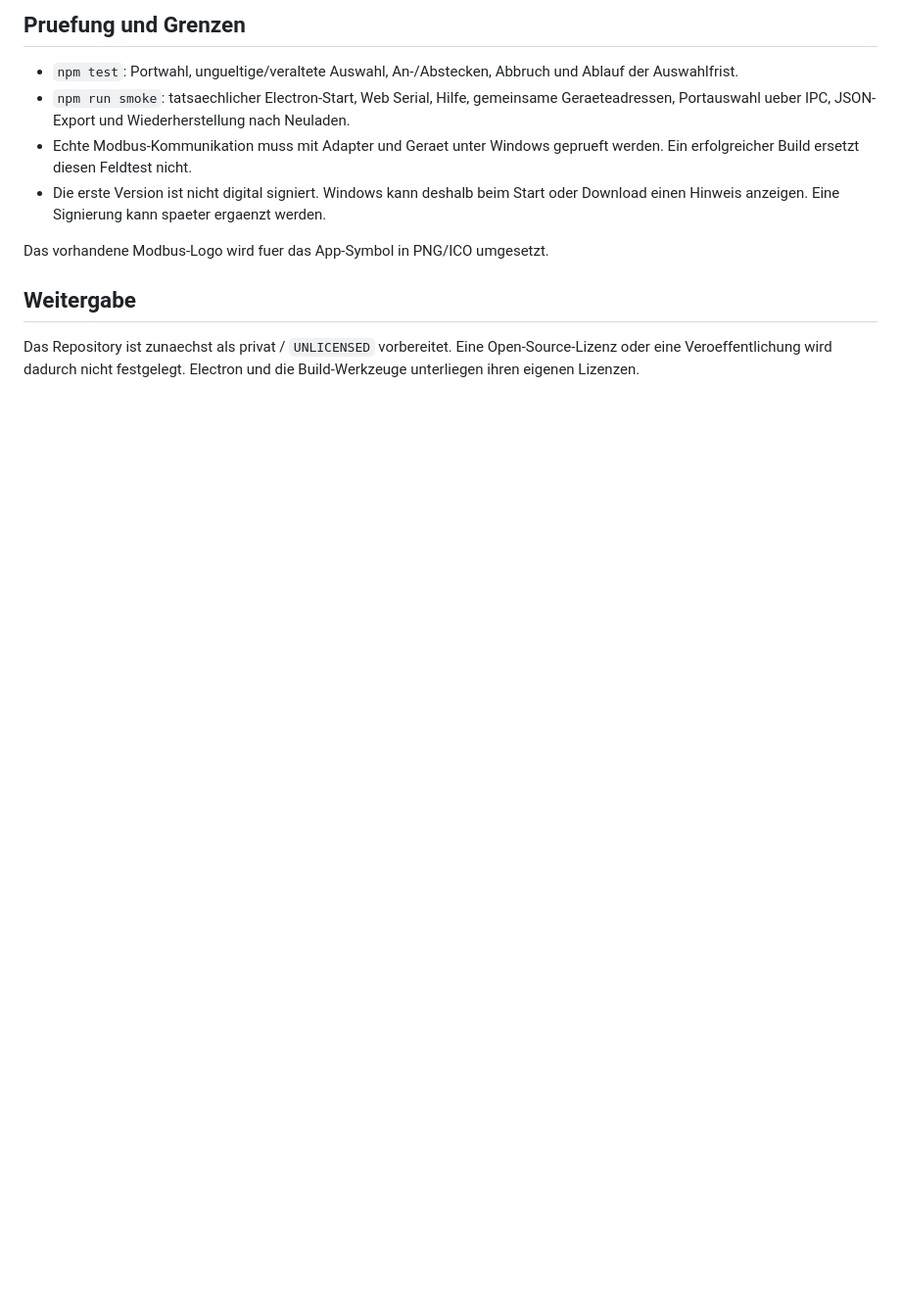
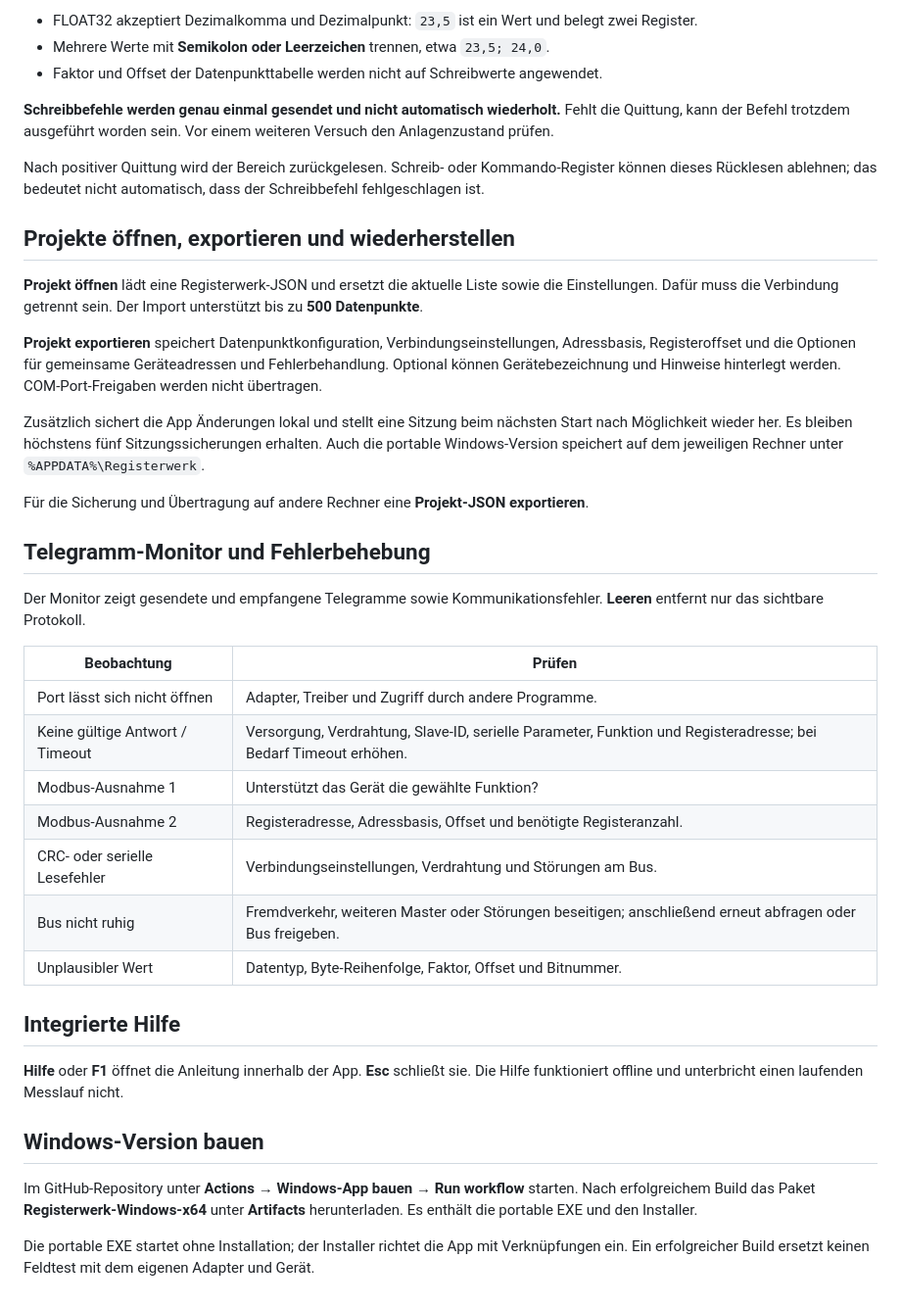
Before and after one commit to KS-303/Registerwerk, a Markdown page: README.md, the part around one of its changes. Shown at 98% size. Rendered like a GitHub page; blank space fills up the shorter version.

```diff
--- a/README.md
+++ b/README.md
@@ -91,13 +135,42 @@ Die App verwendet einen stabilen lokalen Ursprung `registerwerk://app` und ein p
 
-## Pruefung und Grenzen
+- FLOAT32 akzeptiert Dezimalkomma und Dezimalpunkt: `23,5` ist ein Wert und belegt zwei Register.
+- Mehrere Werte mit **Semikolon oder Leerzeichen** trennen, etwa `23,5; 24,0`.
+- Faktor und Offset der Datenpunkttabelle werden nicht auf Schreibwerte angewendet.
 
-- `npm test`: Portwahl, ungueltige/veraltete Auswahl, An-/Abstecken, Abbruch und Ablauf der Auswahlfrist.
-- `npm run smoke`: tatsaechlicher Electron-Start, Web Serial, Hilfe, gemeinsame Geraeteadressen, Portauswahl ueber IPC, JSON-Export und Wiederherstellung nach Neuladen.
-- Echte Modbus-Kommunikation muss mit Adapter und Geraet unter Windows geprueft werden. Ein erfolgreicher Build ersetzt diesen Feldtest nicht.
-- Die erste Version ist nicht digital signiert. Windows kann deshalb beim Start oder Download einen Hinweis anzeigen. Eine Signierung kann spaeter ergaenzt werden.
+**Schreibbefehle werden genau einmal gesendet und nicht automatisch wiederholt.** Fehlt die Quittung, kann der Befehl trotzdem ausgeführt worden sein. Vor einem weiteren Versuch den Anlagenzustand prüfen.
 
-Das vorhandene Modbus-Logo wird fuer das App-Symbol in PNG/ICO umgesetzt.
+Nach positiver Quittung wird der Bereich zurückgelesen. Schreib- oder Kommando-Register können dieses Rücklesen ablehnen; das bedeutet nicht automatisch, dass der Schreibbefehl fehlgeschlagen ist.
 
-## Weitergabe
+## Projekte öffnen, exportieren und wiederherstellen
 
-Das Repository ist zunaechst als privat / `UNLICENSED` vorbereitet. Eine Open-Source-Lizenz oder eine Veroeffentlichung wird dadurch nicht festgelegt. Electron und die Build-Werkzeuge unterliegen ihren eigenen Lizenzen.
+**Projekt öffnen** lädt eine Registerwerk-JSON und ersetzt die aktuelle Liste sowie die Einstellungen. Dafür muss die Verbindung getrennt sein. Der Import unterstützt bis zu **500 Datenpunkte**.
+
+**Projekt exportieren** speichert Datenpunktkonfiguration, Verbindungseinstellungen, Adressbasis, Registeroffset und die Optionen für gemeinsame Geräteadressen und Fehlerbehandlung. Optional können Gerätebezeichnung und Hinweise hinterlegt werden. COM-Port-Freigaben werden nicht übertragen.
+
+Zusätzlich sichert die App Änderungen lokal und stellt eine Sitzung beim nächsten Start nach Möglichkeit wieder her. Es bleiben höchstens fünf Sitzungssicherungen erhalten. Auch die portable Windows-Version speichert auf dem jeweiligen Rechner unter `%APPDATA%\Registerwerk`.
+
+Für die Sicherung und Übertragung auf andere Rechner eine **Projekt-JSON exportieren**.
+
+## Telegramm-Monitor und Fehlerbehebung
+
+Der Monitor zeigt gesendete und empfangene Telegramme sowie Kommunikationsfehler. **Leeren** entfernt nur das sichtbare Protokoll.
+
+| Beobachtung | Prüfen |
+|---|---|
+| Port lässt sich nicht öffnen | Adapter, Treiber und Zugriff durch andere Programme. |
+| Keine gültige Antwort / Timeout | Versorgung, Verdrahtung, Slave-ID, serielle Parameter, Funktion und Registeradresse; bei Bedarf Timeout erhöhen. |
+| Modbus-Ausnahme 1 | Unterstützt das Gerät die gewählte Funktion? |
+| Modbus-Ausnahme 2 | Registeradresse, Adressbasis, Offset und benötigte Registeranzahl. |
+| CRC- oder serielle Lesefehler | Verbindungseinstellungen, Verdrahtung und Störungen am Bus. |
+| Bus nicht ruhig | Fremdverkehr, weiteren Master oder Störungen beseitigen; anschließend erneut abfragen oder Bus freigeben. |
+| Unplausibler Wert | Datentyp, Byte-Reihenfolge, Faktor, Offset und Bitnummer. |
+
+## Integrierte Hilfe
+
+**Hilfe** oder **F1** öffnet die Anleitung innerhalb der App. **Esc** schließt sie. Die Hilfe funktioniert offline und unterbricht einen laufenden Messlauf nicht.
+
+## Windows-Version bauen
+
+Im GitHub-Repository unter **Actions → Windows-App bauen → Run workflow** starten. Nach erfolgreichem Build das Paket **Registerwerk-Windows-x64** unter **Artifacts** herunterladen. Es enthält die portable EXE und den Installer.
+
+Die portable EXE startet ohne Installation; der Installer richtet die App mit Verknüpfungen ein. Ein erfolgreicher Build ersetzt keinen Feldtest mit dem eigenen Adapter und Gerät.
```
Also changed, not shown: other parts of README.md (+106 -62 lines).
